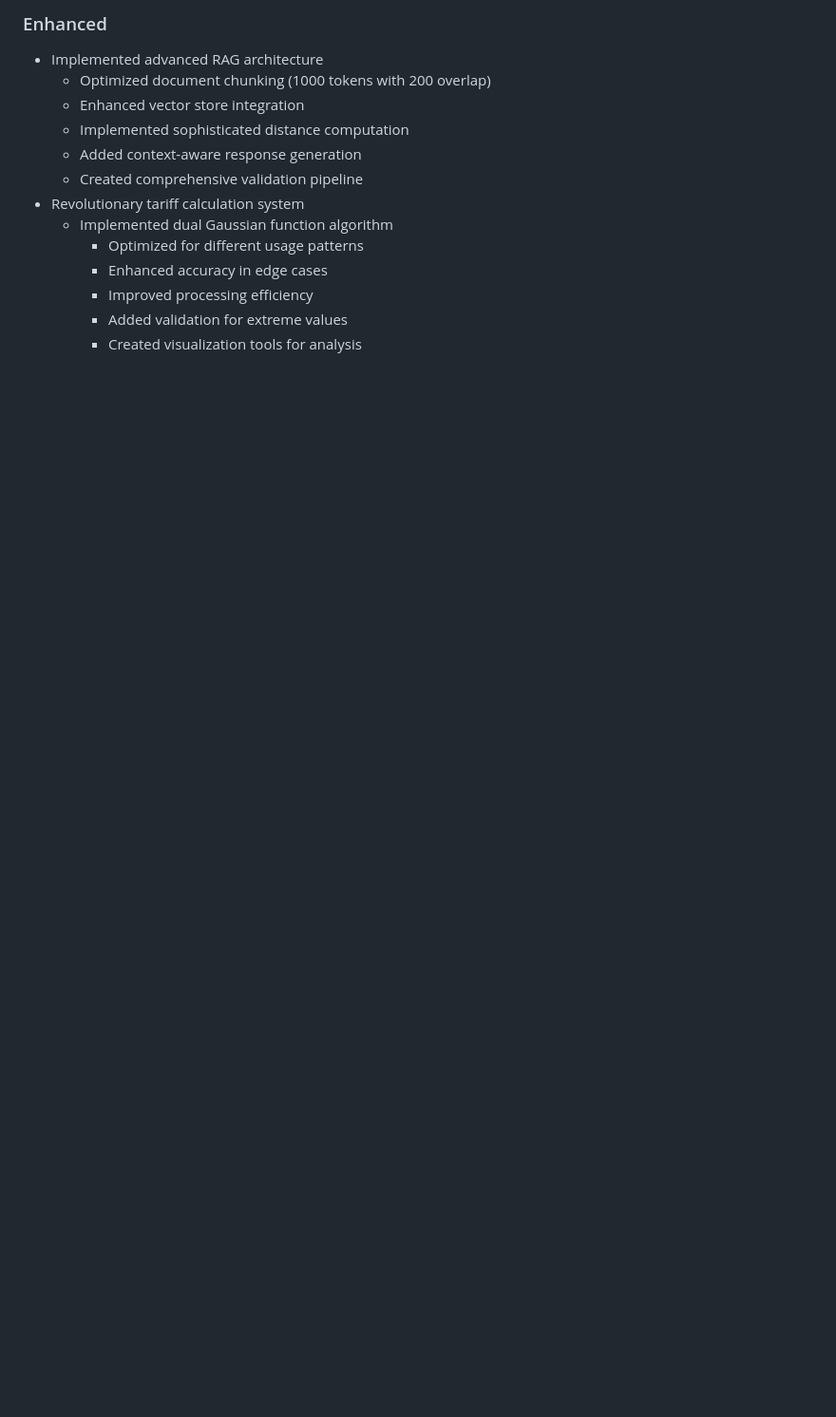
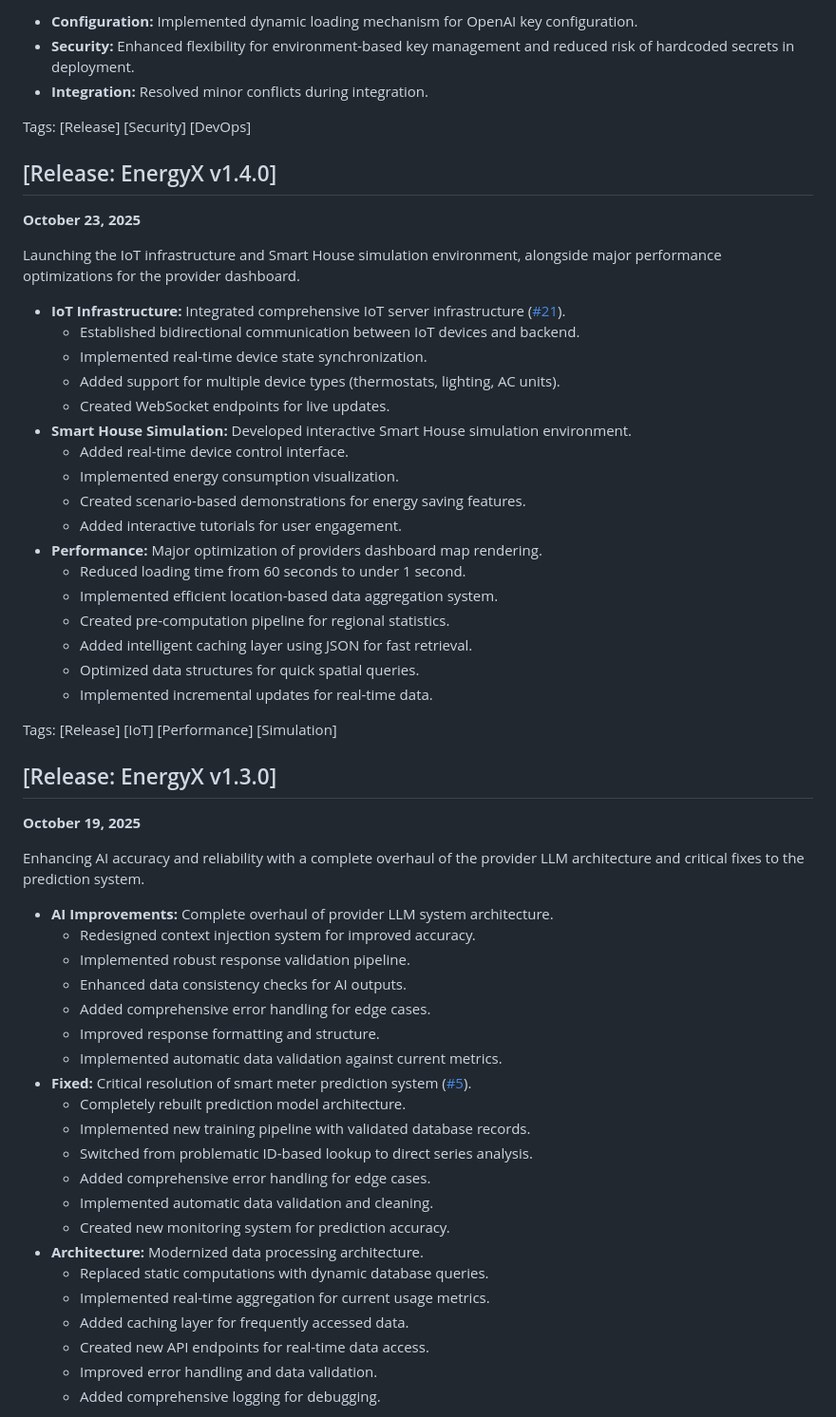
Before and after one commit to ValeriaPostica/EnergyX_Team_4, a Markdown page: CHANGELOG.md, the part around the change printed below. Shown: that part at 95% size. Rendered like a GitHub page; blank space fills up the shorter version.

```diff
--- a/CHANGELOG.md
+++ b/CHANGELOG.md
@@ -162,15 +86,61 @@
 
-### Enhanced
-- Implemented advanced RAG architecture
-  - Optimized document chunking (1000 tokens with 200 overlap)
-  - Enhanced vector store integration
-  - Implemented sophisticated distance computation
-  - Added context-aware response generation
-  - Created comprehensive validation pipeline
-- Revolutionary tariff calculation system
-  - Implemented dual Gaussian function algorithm
-    - Optimized for different usage patterns
-    - Enhanced accuracy in edge cases
-    - Improved processing efficiency
-    - Added validation for extreme values
-    - Created visualization tools for analysis
+*   **Configuration:** Implemented dynamic loading mechanism for OpenAI key configuration.
+*   **Security:** Enhanced flexibility for environment-based key management and reduced risk of hardcoded secrets in deployment.
+*   **Integration:** Resolved minor conflicts during integration.
+
+Tags:
+[Release] [Security] [DevOps]
+
+## [Release: EnergyX v1.4.0]
+**October 23, 2025**
+
+Launching the IoT infrastructure and Smart House simulation environment, alongside major performance optimizations for the provider dashboard.
+
+*   **IoT Infrastructure:** Integrated comprehensive IoT server infrastructure ([#21](https://github.com/ValeriaPostica/EnergyX_Team_4/issues/21)).
+    *   Established bidirectional communication between IoT devices and backend.
+    *   Implemented real-time device state synchronization.
+    *   Added support for multiple device types (thermostats, lighting, AC units).
+    *   Created WebSocket endpoints for live updates.
+*   **Smart House Simulation:** Developed interactive Smart House simulation environment.
+    *   Added real-time device control interface.
+    *   Implemented energy consumption visualization.
+    *   Created scenario-based demonstrations for energy saving features.
+    *   Added interactive tutorials for user engagement.
+*   **Performance:** Major optimization of providers dashboard map rendering.
+    *   Reduced loading time from 60 seconds to under 1 second.
+    *   Implemented efficient location-based data aggregation system.
+    *   Created pre-computation pipeline for regional statistics.
+    *   Added intelligent caching layer using JSON for fast retrieval.
+    *   Optimized data structures for quick spatial queries.
+    *   Implemented incremental updates for real-time data.
+
+Tags:
+[Release] [IoT] [Performance] [Simulation]
+
+## [Release: EnergyX v1.3.0]
+**October 19, 2025**
+
+Enhancing AI accuracy and reliability with a complete overhaul of the provider LLM architecture and critical fixes to the prediction system.
+
+*   **AI Improvements:** Complete overhaul of provider LLM system architecture.
+    *   Redesigned context injection system for improved accuracy.
+    *   Implemented robust response validation pipeline.
+    *   Enhanced data consistency checks for AI outputs.
+    *   Added comprehensive error handling for edge cases.
+    *   Improved response formatting and structure.
+    *   Implemented automatic data validation against current metrics.
+*   **Fixed:** Critical resolution of smart meter prediction system ([#5](https://github.com/ValeriaPostica/EnergyX_Team_4/issues/5)).
+    *   Completely rebuilt prediction model architecture.
+    *   Implemented new training pipeline with validated database records.
+    *   Switched from problematic ID-based lookup to direct series analysis.
+    *   Added comprehensive error handling for edge cases.
+    *   Implemented automatic data validation and cleaning.
+    *   Created new monitoring system for prediction accuracy.
+*   **Architecture:** Modernized data processing architecture.
+    *   Replaced static computations with dynamic database queries.
+    *   Implemented real-time aggregation for current usage metrics.
+    *   Added caching layer for frequently accessed data.
+    *   Created new API endpoints for real-time data access.
+    *   Improved error handling and data validation.
+    *   Added comprehensive logging for debugging.
+
```
Also changed, not shown: other parts of CHANGELOG.md (+130 -142 lines).
